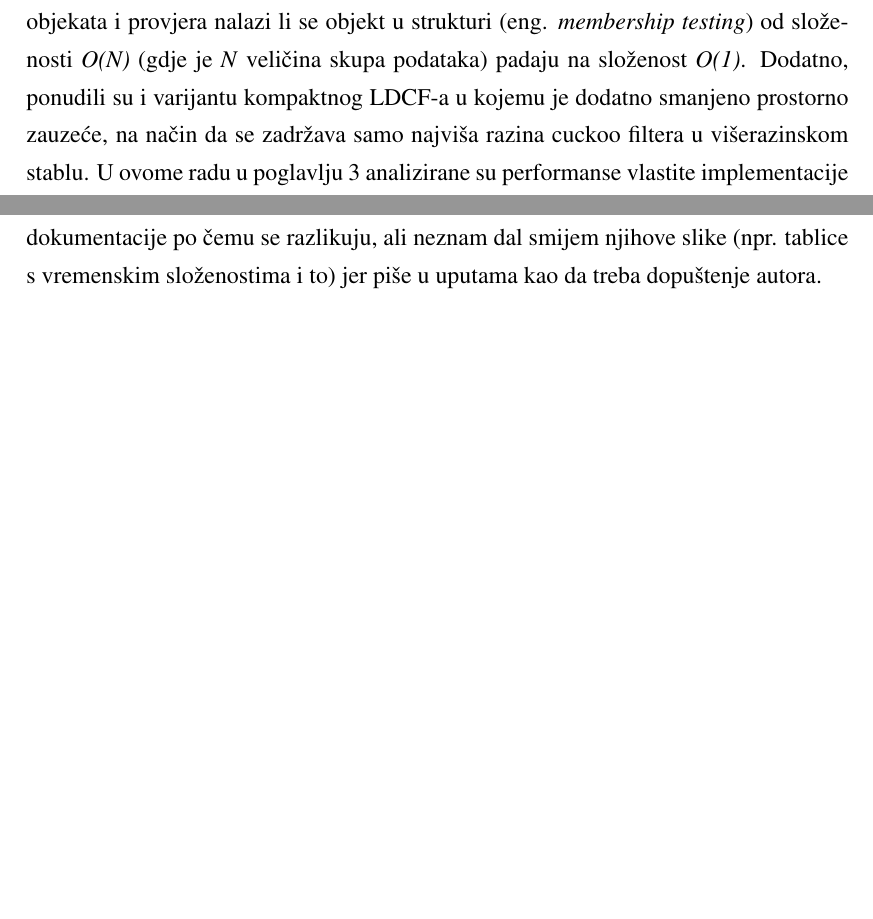
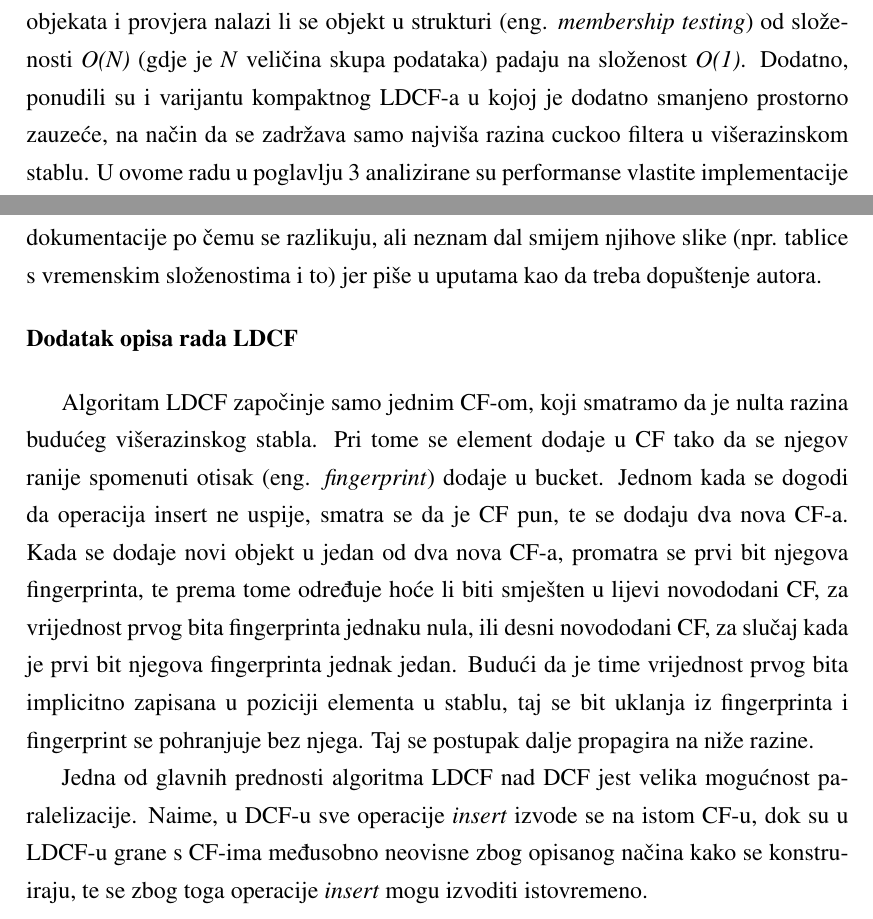
Before and after one commit to fOstroski76/bioinfProject, a LaTeX thesis (docs/main.tex): two parts of pages 5 and 8 of 14, joined at a grey line, cut so that both start at the same text, the shorter picture padded with empty space. Compiled offline with pdfLaTeX.

Commit message:
Additional LDCF clarification in description

```diff
--- a/docs/main.tex
+++ b/docs/main.tex
@@ -41,7 +41,9 @@ Teoriju koju su predložili kasnije su i dokazali \cite{10.1145/2674005.2674994}
 
 Korak dalje učinili su Chen, Liao, Jin i Wu \cite{8117563} uvođenjem dinamičkog cuckoo filtera, koji bi istovremeno zadovoljavao i uvjet da se veličina strukture može fleksibilno mijenjati, ali i da operacija brisanja bude pouzdana. Autori tvrde da ovakva implementacija cuckoo filtera koja u sebi sadrži povezanu listu filtera ostvaruje 75\% smanjeno zauzeće memorije, poboljšanje u konstrukciji strukture od 50\% te ubrzanje u operaciji \textit{query} od čak 80\%. Također, kao dodatnu optimizaciju uvode gornje ograničenje na broj relokacija. Relociranje je vizualizirano u nastavku poglavlja gdje je algoritam primijenjen na jednostavan primjer.
 
-Posljednju nadogradnju ostvarili su Zhang, Chen, Jin i Reviriego \cite{9458864} ističući linearno rastuću računalnu i prostornu složenost s rastom veličine prostora podataka kao glavni nedostatak dinamičkih cuckoo filtera, te uvodeći višerazinsko binarno stablo kao rješenje tog nedostatka, zbog čega se njihova struktura naziva logaritamskim dinamičkim cuckoo filterom, LDCF. S ovim poboljšanjem, operacije dodavanja novih objekata i provjera nalazi li se objekt u strukturi (eng. \textit{membership testing}) od složenosti \textit{O(N)} (gdje je \textit{N} veličina skupa podataka) padaju na složenost \textit{O(1)}. Dodatno, ponudili su i varijantu kompaktnog LDCF-a u kojemu je dodatno smanjeno prostorno zauzeće, na način da se zadržava samo najviša razina cuckoo filtera u višerazinskom stablu. U ovome radu u poglavlju \ref{Analiza} analizirane su performanse vlastite implementacije upravo ove, najviše unaprijeđene varijante cuckoo filera - LDCF.
+Posljednju nadogradnju ostvarili su Zhang, Chen, Jin i Reviriego \cite{9458864} ističući linearno rastuću računalnu i prostornu složenost s rastom veličine prostora podataka kao glavni nedostatak dinamičkih cuckoo filtera, te uvodeći višerazinsko binarno stablo kao rješenje tog nedostatka, zbog čega se njihova struktura naziva logaritamskim dinamičkim cuckoo filterom, LDCF. S ovim poboljšanjem, operacije dodavanja novih objekata i provjera nalazi li se objekt u strukturi (eng. \textit{membership testing}) od složenosti \textit{O(N)} (gdje je \textit{N} veličina skupa podataka) padaju na složenost \textit{O(1)}. Dodatno, ponudili su i varijantu kompaktnog LDCF-a u kojoj je dodatno smanjeno prostorno zauzeće, na način da se zadržava samo najviša razina cuckoo filtera u višerazinskom stablu. U ovome radu u poglavlju \ref{Analiza} analizirane su performanse vlastite implementacije upravo ove, najviše unaprijeđene varijante cuckoo filera - LDCF.
+
+
 
 
 \begin{flushleft}
@@ -122,6 +124,17 @@ Može se primijetiti da što je popunjenost veća, raste i vjerojatnost da će d
 
 TODO NAPOMENA: Eventualno doradit opise, dodat usporedbe tih algoritama iz dokumentacije po čemu se razlikuju, ali neznam dal smijem njihove slike (npr. tablice s vremenskim složenostima i to) jer piše u uputama kao da treba dopuštenje autora.
 
+
+
+\begin{flushleft}
+\textbf{Dodatak opisa rada LDCF}
+\end{flushleft}
+
+
+
+Algoritam LDCF započinje samo jednim CF-om, koji smatramo da je nulta razina budućeg višerazinskog stabla. Pri tome se element dodaje u CF tako da se njegov ranije spomenuti otisak (eng. \textit{fingerprint}) dodaje u bucket. Jednom kada se dogodi da operacija insert ne uspije, smatra se da je CF pun, te se dodaju dva nova CF-a. Kada se dodaje novi objekt u jedan od dva nova CF-a, promatra se prvi bit njegova fingerprinta, te prema tome određuje hoće li biti smješten u lijevi novododani CF, za vrijednost prvog bita fingerprinta jednaku nula, ili desni novododani CF, za slučaj kada je prvi bit njegova fingerprinta jednak jedan. Budući da je time vrijednost prvog bita implicitno zapisana u poziciji elementa u stablu, taj se bit uklanja iz fingerprinta i fingerprint se pohranjuje bez njega. Taj se postupak dalje propagira na niže razine.
+
+Jedna od glavnih prednosti algoritma LDCF nad DCF jest velika mogućnost paralelizacije. Naime, u DCF-u sve operacije \textit{insert} izvode se na istom CF-u, dok su u LDCF-u grane s CF-ima međusobno neovisne zbog opisanog načina kako se konstruiraju, te se zbog toga operacije \textit{insert} mogu izvoditi istovremeno.
 
 \chapter{Analiza}
 \label{Analiza}
```
Also changed, not shown: docs/main.pdf, docs/main.tex (2 more changed lines).
